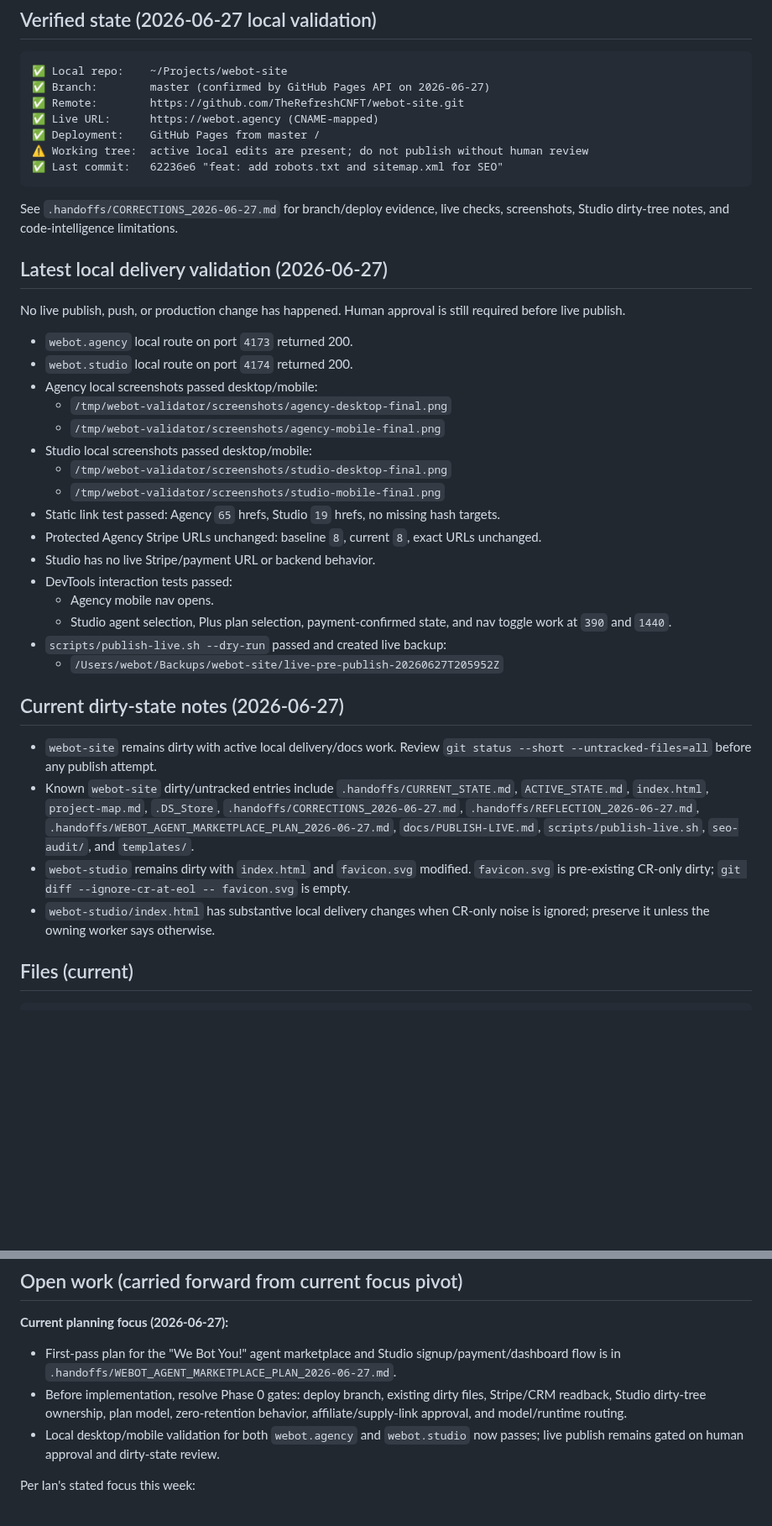
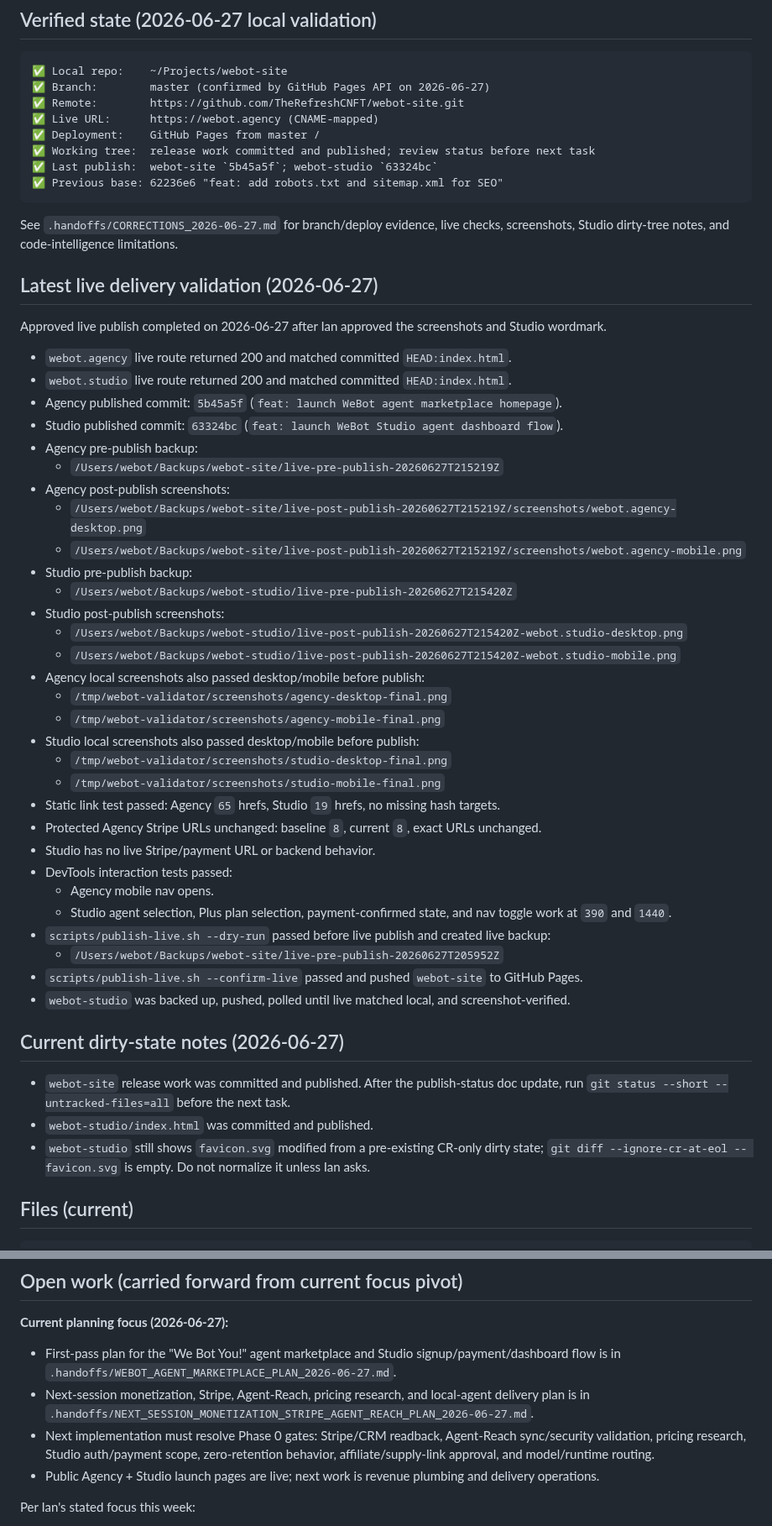
Before and after one commit to TheRefreshCNFT/webot-site, a Markdown page: .handoffs/CURRENT_STATE.md, 2 parts joined by grey strips. Shown at 84% size. Rendered like a GitHub page; blank space fills up the shorter version.

Commit message:
docs: record WeBot launch publish status

````diff
--- a/.handoffs/CURRENT_STATE.md
+++ b/.handoffs/CURRENT_STATE.md
@@ -26,22 +26,35 @@ Tagline: *"We Bot You."* Brand voice: direct, confident, no-BS, anti-hype, "we s
 ✅ Remote:        https://github.com/TheRefreshCNFT/webot-site.git
 ✅ Live URL:      https://webot.agency (CNAME-mapped)
 ✅ Deployment:    GitHub Pages from master /
-⚠️ Working tree:  active local edits are present; do not publish without human review
-✅ Last commit:   62236e6 "feat: add robots.txt and sitemap.xml for SEO"
+✅ Working tree:  release work committed and published; review status before next task
+✅ Last publish:  webot-site `5b45a5f`; webot-studio `63324bc`
+✅ Previous base: 62236e6 "feat: add robots.txt and sitemap.xml for SEO"
 ```
 
 See `.handoffs/CORRECTIONS_2026-06-27.md` for branch/deploy evidence, live checks, screenshots, Studio dirty-tree notes, and code-intelligence limitations.
 
-## Latest local delivery validation (2026-06-27)
+## Latest live delivery validation (2026-06-27)
 
-No live publish, push, or production change has happened. Human approval is still required before live publish.
+Approved live publish completed on 2026-06-27 after Ian approved the screenshots and Studio wordmark.
 
-- `webot.agency` local route on port `4173` returned 200.
-- `webot.studio` local route on port `4174` returned 200.
-- Agency local screenshots passed desktop/mobile:
+- `webot.agency` live route returned 200 and matched committed `HEAD:index.html`.
+- `webot.studio` live route returned 200 and matched committed `HEAD:index.html`.
+- Agency published commit: `5b45a5f` (`feat: launch WeBot agent marketplace homepage`).
+- Studio published commit: `63324bc` (`feat: launch WeBot Studio agent dashboard flow`).
+- Agency pre-publish backup:
+  - `/Users/webot/Backups/webot-site/live-pre-publish-20260627T215219Z`
+- Agency post-publish screenshots:
+  - `/Users/webot/Backups/webot-site/live-post-publish-20260627T215219Z/screenshots/webot.agency-desktop.png`
+  - `/Users/webot/Backups/webot-site/live-post-publish-20260627T215219Z/screenshots/webot.agency-mobile.png`
+- Studio pre-publish backup:
+  - `/Users/webot/Backups/webot-studio/live-pre-publish-20260627T215420Z`
+- Studio post-publish screenshots:
+  - `/Users/webot/Backups/webot-studio/live-post-publish-20260627T215420Z-webot.studio-desktop.png`
+  - `/Users/webot/Backups/webot-studio/live-post-publish-20260627T215420Z-webot.studio-mobile.png`
+- Agency local screenshots also passed desktop/mobile before publish:
   - `/tmp/webot-validator/screenshots/agency-desktop-final.png`
   - `/tmp/webot-validator/screenshots/agency-mobile-final.png`
-- Studio local screenshots passed desktop/mobile:
+- Studio local screenshots also passed desktop/mobile before publish:
   - `/tmp/webot-validator/screenshots/studio-desktop-final.png`
   - `/tmp/webot-validator/screenshots/studio-mobile-final.png`
 - Static link test passed: Agency `65` hrefs, Studio `19` hrefs, no missing hash targets.
@@ -50,15 +63,16 @@ No live publish, push, or production change has happened. Human approval is stil
 - DevTools interaction tests passed:
   - Agency mobile nav opens.
   - Studio agent selection, Plus plan selection, payment-confirmed state, and nav toggle work at `390` and `1440`.
-- `scripts/publish-live.sh --dry-run` passed and created live backup:
+- `scripts/publish-live.sh --dry-run` passed before live publish and created live backup:
   - `/Users/webot/Backups/webot-site/live-pre-publish-20260627T205952Z`
+- `scripts/publish-live.sh --confirm-live` passed and pushed `webot-site` to GitHub Pages.
+- `webot-studio` was backed up, pushed, polled until live matched local, and screenshot-verified.
 
 ## Current dirty-state notes (2026-06-27)
 
-- `webot-site` remains dirty with active local delivery/docs work. Review `git status --short --untracked-files=all` before any publish attempt.
-- Known `webot-site` dirty/untracked entries include `.handoffs/CURRENT_STATE.md`, `ACTIVE_STATE.md`, `index.html`, `project-map.md`, `.DS_Store`, `.handoffs/CORRECTIONS_2026-06-27.md`, `.handoffs/REFLECTION_2026-06-27.md`, `.handoffs/WEBOT_AGENT_MARKETPLACE_PLAN_2026-06-27.md`, `docs/PUBLISH-LIVE.md`, `scripts/publish-live.sh`, `seo-audit/`, and `templates/`.
-- `webot-studio` remains dirty with `index.html` and `favicon.svg` modified. `favicon.svg` is pre-existing CR-only dirty; `git diff --ignore-cr-at-eol -- favicon.svg` is empty.
-- `webot-studio/index.html` has substantive local delivery changes when CR-only noise is ignored; preserve it unless the owning worker says otherwise.
+- `webot-site` release work was committed and published. After the publish-status doc update, run `git status --short --untracked-files=all` before the next task.
+- `webot-studio/index.html` was committed and published.
+- `webot-studio` still shows `favicon.svg` modified from a pre-existing CR-only dirty state; `git diff --ignore-cr-at-eol -- favicon.svg` is empty. Do not normalize it unless Ian asks.
 
 ## Files (current)
 
@@ -119,8 +133,9 @@ All three cross-link in nav + footer. **If you change the nav on one, mirror the
 
 **Current planning focus (2026-06-27):**
 - First-pass plan for the "We Bot You!" agent marketplace and Studio signup/payment/dashboard flow is in `.handoffs/WEBOT_AGENT_MARKETPLACE_PLAN_2026-06-27.md`.
-- Before implementation, resolve Phase 0 gates: deploy branch, existing dirty files, Stripe/CRM readback, Studio dirty-tree ownership, plan model, zero-retention behavior, affiliate/supply-link approval, and model/runtime routing.
-- Local desktop/mobile validation for both `webot.agency` and `webot.studio` now passes; live publish remains gated on human approval and dirty-state review.
+- Next-session monetization, Stripe, Agent-Reach, pricing research, and local-agent delivery plan is in `.handoffs/NEXT_SESSION_MONETIZATION_STRIPE_AGENT_REACH_PLAN_2026-06-27.md`.
+- Next implementation must resolve Phase 0 gates: Stripe/CRM readback, Agent-Reach sync/security validation, pricing research, Studio auth/payment scope, zero-retention behavior, affiliate/supply-link approval, and model/runtime routing.
+- Public Agency + Studio launch pages are live; next work is revenue plumbing and delivery operations.
 
 Per Ian's stated focus this week:
 - Marketing/social agents to start promoting these existing services (which currently nobody knows about)
````
Also changed, not shown: other parts of .handoffs/CURRENT_STATE.md (+1 -1 lines), ACTIVE_STATE.md (+11 -5 lines).
